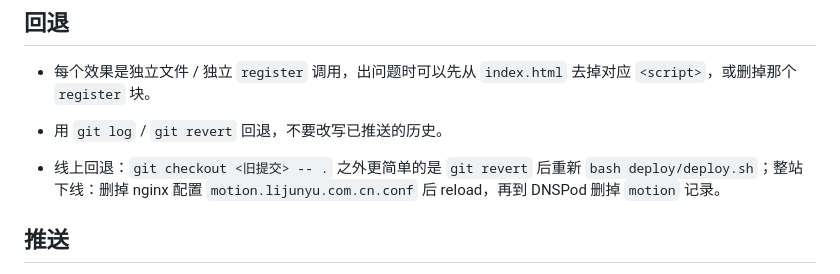
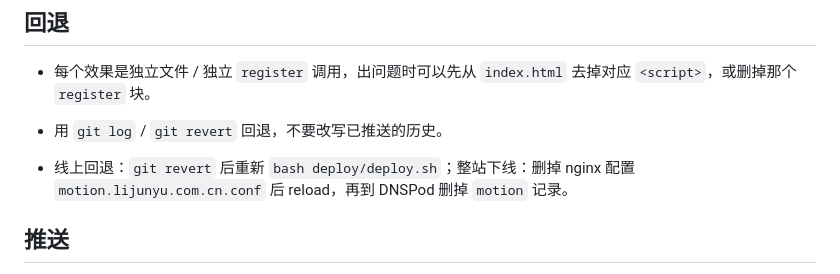
Before and after one commit to lijunyu726/motion-hub, a Markdown page: AGENTS.md, the part around the change. GitHub-like rendering.

Commit message:
AGENTS.md：线上回退说明措辞
Co-Authored-By: Claude Opus 5.5 <noreply@anthropic.com>
Claude-Session: https://claude.ai/code/session_012AP6mU6gzusmDMdVBVFx9J

```diff
--- a/AGENTS.md
+++ b/AGENTS.md
@@ -69,7 +69,7 @@
 - 每个效果是独立文件 / 独立 `register` 调用，出问题时可以先从 `index.html` 去掉对应 `<script>`，或删掉那个 `register` 块。
 - 用 `git log` / `git revert` 回退，不要改写已推送的历史。
 
-- 线上回退：`git checkout <旧提交> -- .` 之外更简单的是 `git revert` 后重新 `bash deploy/deploy.sh`；整站下线：删掉 nginx 配置 `motion.lijunyu.com.cn.conf` 后 reload，再到 DNSPod 删掉 `motion` 记录。
+- 线上回退：`git revert` 后重新 `bash deploy/deploy.sh`；整站下线：删掉 nginx 配置 `motion.lijunyu.com.cn.conf` 后 reload，再到 DNSPod 删掉 `motion` 记录。
 
 ## 推送
 
```
